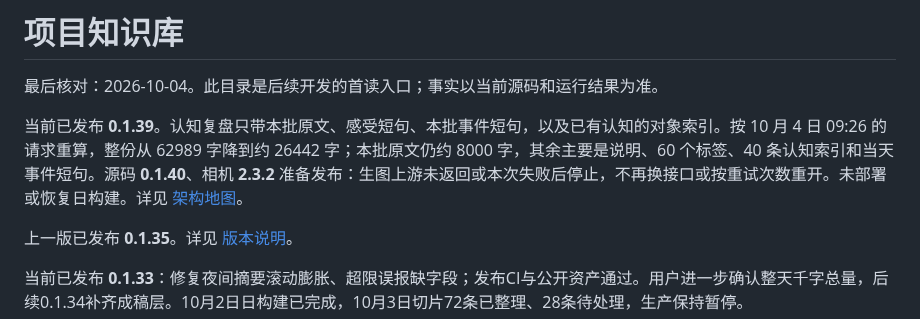
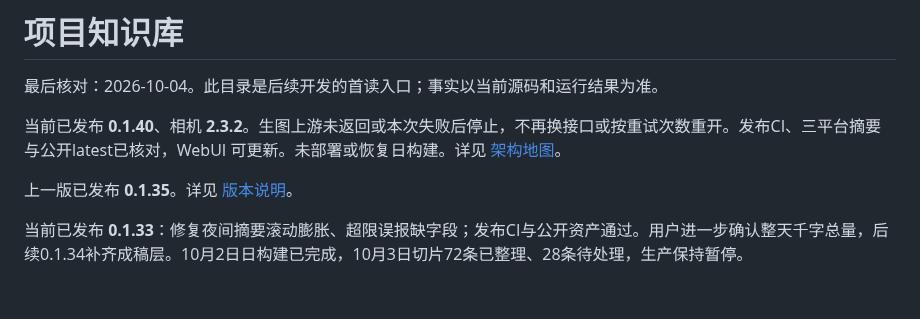
Before and after one commit to TYty0728/TraceSoul2, a Markdown page: docs/knowledge/README.md, the part around the change. Rendered like a GitHub page; blank space fills up the shorter version.

```diff
--- a/docs/knowledge/README.md
+++ b/docs/knowledge/README.md
@@ -2,7 +2,7 @@
 
 最后核对：2026-10-04。此目录是后续开发的首读入口；事实以当前源码和运行结果为准。
 
-当前已发布 **0.1.39**。认知复盘只带本批原文、感受短句、本批事件短句，以及已有认知的对象索引。按 10 月 4 日 09:26 的请求重算，整份从 62989 字降到约 26442 字；本批原文仍约 8000 字，其余主要是说明、60 个标签、40 条认知索引和当天事件短句。源码 **0.1.40**、相机 **2.3.2** 准备发布：生图上游未返回或本次失败后停止，不再换接口或按重试次数重开。未部署或恢复日构建。详见 [架构地图](ARCHITECTURE.md)。
+当前已发布 **0.1.40**、相机 **2.3.2**。生图上游未返回或本次失败后停止，不再换接口或按重试次数重开。发布CI、三平台摘要与公开latest已核对，WebUI 可更新。未部署或恢复日构建。详见 [架构地图](ARCHITECTURE.md)。
 
 上一版已发布 **0.1.35**。详见 [版本说明](../RELEASES.md)。
 
```
Also changed, not shown: docs/RELEASES.md (+2 -0 lines), docs/RELEASE_READINESS.md (+1 -1 lines).
